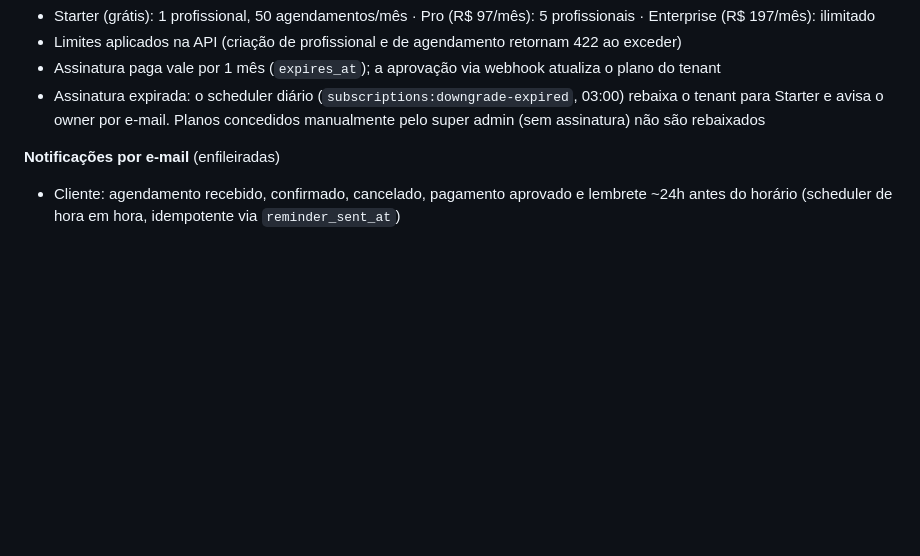
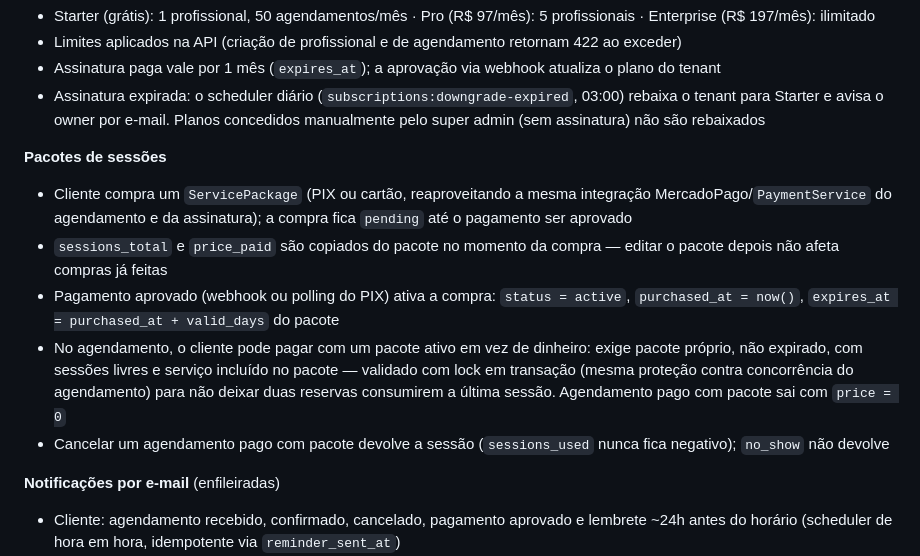
Before and after one commit to joaopedroplinta/Plana, a Markdown page: README.md, the part around the change. Rendered like a GitHub page; blank space fills up the shorter version.

Commit message:
docs: documenta regras de negócio de compra de pacotes de sessões
Co-Authored-By: Claude Sonnet 5 <noreply@anthropic.com>

```diff
--- a/README.md
+++ b/README.md
@@ -56,6 +56,13 @@ Plataforma SaaS de agendamentos para salões de beleza. Cada salão opera como u
 - Limites aplicados na API (criação de profissional e de agendamento retornam 422 ao exceder)
 - Assinatura paga vale por 1 mês (`expires_at`); a aprovação via webhook atualiza o plano do tenant
 - Assinatura expirada: o scheduler diário (`subscriptions:downgrade-expired`, 03:00) rebaixa o tenant para Starter e avisa o owner por e-mail. Planos concedidos manualmente pelo super admin (sem assinatura) não são rebaixados
+
+**Pacotes de sessões**
+- Cliente compra um `ServicePackage` (PIX ou cartão, reaproveitando a mesma integração MercadoPago/`PaymentService` do agendamento e da assinatura); a compra fica `pending` até o pagamento ser aprovado
+- `sessions_total` e `price_paid` são copiados do pacote no momento da compra — editar o pacote depois não afeta compras já feitas
+- Pagamento aprovado (webhook ou polling do PIX) ativa a compra: `status = active`, `purchased_at = now()`, `expires_at = purchased_at + valid_days` do pacote
+- No agendamento, o cliente pode pagar com um pacote ativo em vez de dinheiro: exige pacote próprio, não expirado, com sessões livres e serviço incluído no pacote — validado com lock em transação (mesma proteção contra concorrência do agendamento) para não deixar duas reservas consumirem a última sessão. Agendamento pago com pacote sai com `price = 0`
+- Cancelar um agendamento pago com pacote devolve a sessão (`sessions_used` nunca fica negativo); `no_show` não devolve
 
 **Notificações por e-mail** (enfileiradas)
 - Cliente: agendamento recebido, confirmado, cancelado, pagamento aprovado e lembrete ~24h antes do horário (scheduler de hora em hora, idempotente via `reminder_sent_at`)
```
